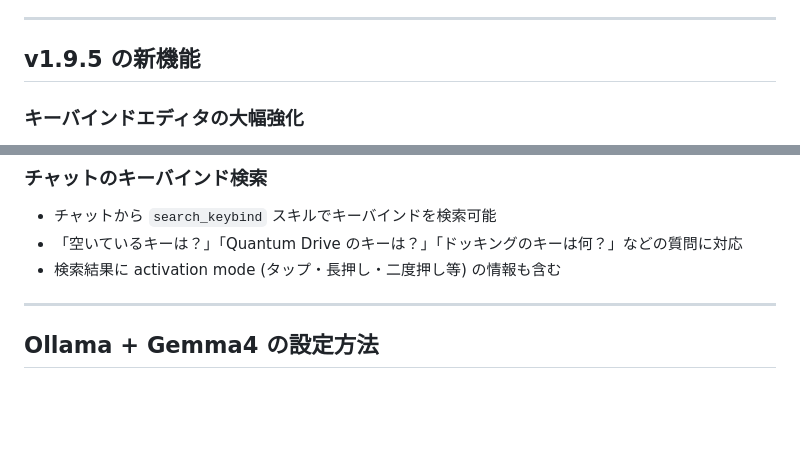
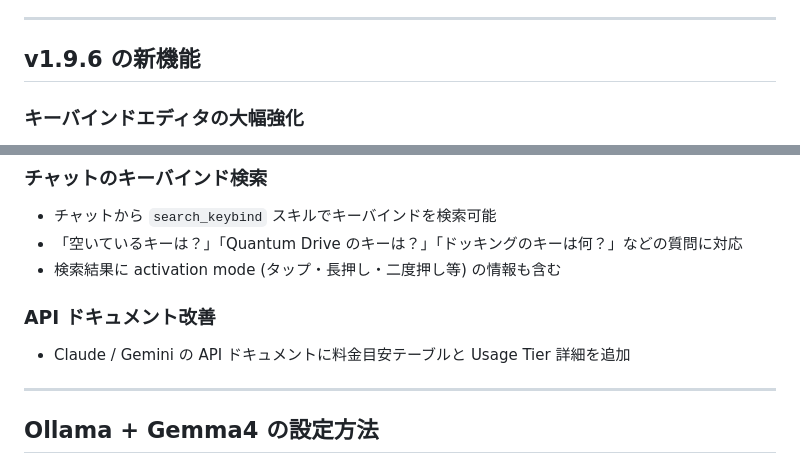
Before and after one commit to batake321/StarCitizenJapaneseTextCreater, a Markdown page: README.md, 2 parts joined by grey strips. GitHub-like rendering; blank space fills up the shorter version.

```diff
--- a/README.md
+++ b/README.md
@@ -178,7 +185,7 @@ Star Citizen のゲーム内テキストを AI で日本語に翻訳し、ゲー
 
 ---
 
-## v1.9.5 の新機能
+## v1.9.6 の新機能
 
 ### キーバインドエディタの大幅強化
 
@@ -194,6 +201,10 @@ Star Citizen のゲーム内テキストを AI で日本語に翻訳し、ゲー
 - チャットから `search_keybind` スキルでキーバインドを検索可能
 - 「空いているキーは？」「Quantum Drive のキーは？」「ドッキングのキーは何？」などの質問に対応
 - 検索結果に activation mode (タップ・長押し・二度押し等) の情報も含む
+
+### API ドキュメント改善
+
+- Claude / Gemini の API ドキュメントに料金目安テーブルと Usage Tier 詳細を追加
 
 ---
 
```
Also changed, not shown: other parts of README.md (+7 -0 lines), docs/API_Key_取得_Claude.md (+17 -3 lines), docs/API_Key_取得_Gemini.md (+26 -1 lines), image/Keybind_Keyboardpng.png, image/Translate.png, 2 other files.
